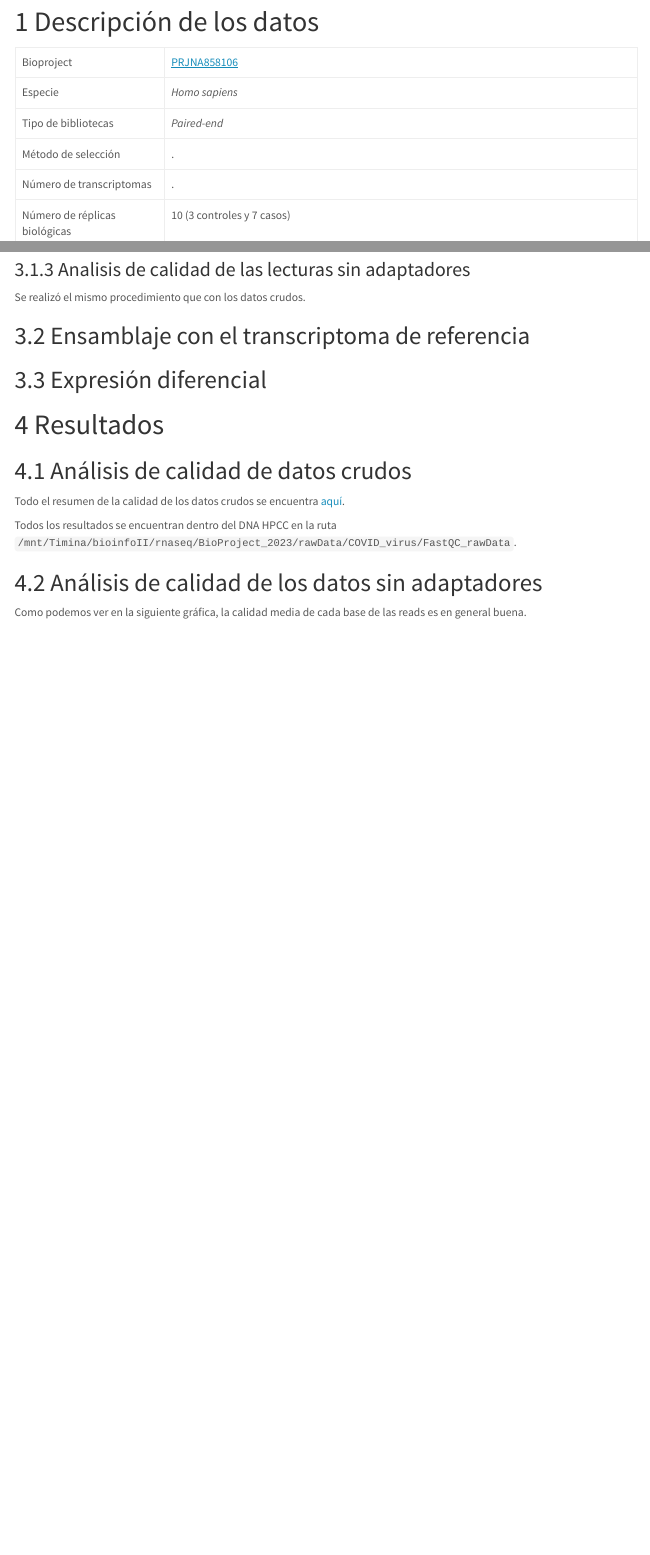
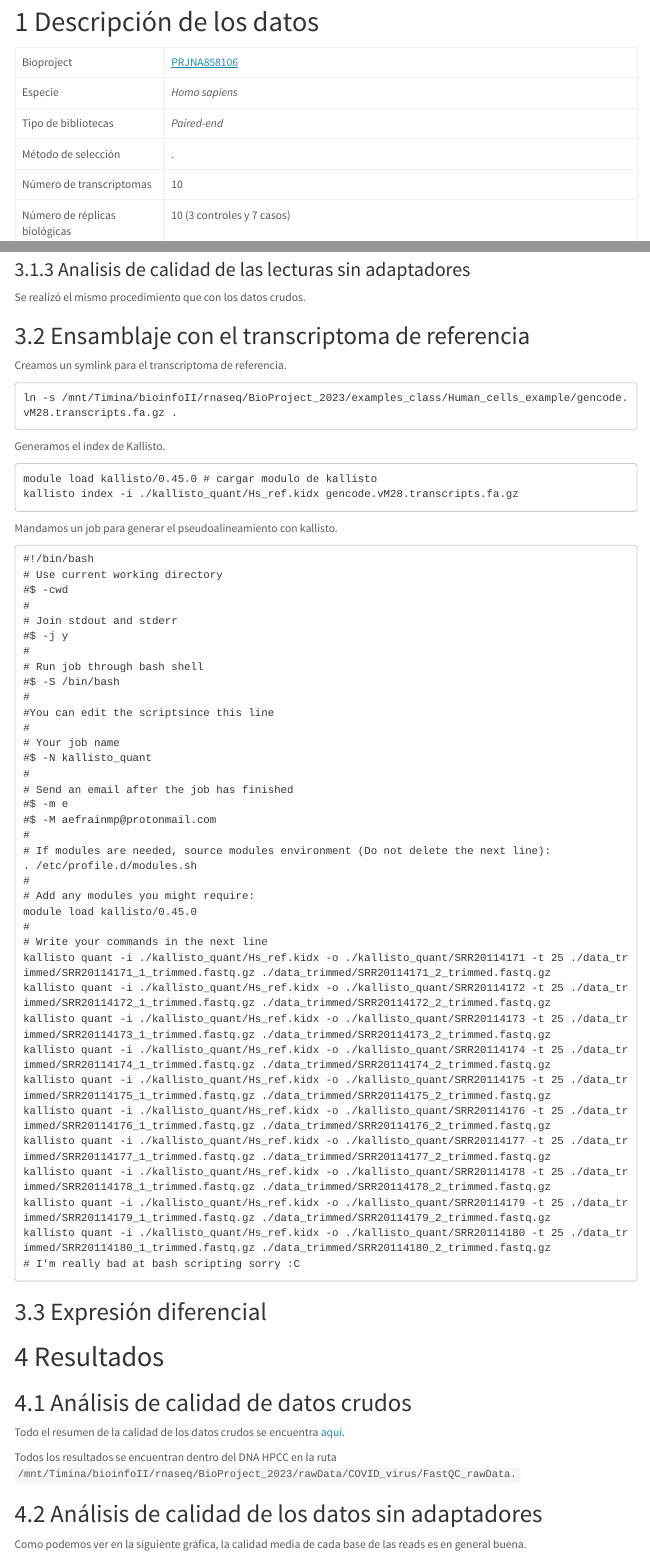
Before and after one commit to Bioinfo-Equipo/RNA-seq, an R Markdown document (COVID_virus.rmd): the page in a window 1100 px wide, from 160 px down, and a second part further down, joined at a grey line. The pictures show the output file COVID_virus.html that the author committed with the source, opened offline; menus at the side of the page are left out.

Commit message:
kallisto

````diff
--- a/COVID_virus.rmd
+++ b/COVID_virus.rmd
@@ -40,7 +40,7 @@ su creación están disponibles en
     </tr>
     <tr>
       <td>Número de transcriptomas</td>
-      <td>.</td>
+      <td>10</td>
     </tr>
     <tr>
       <td>Número de réplicas biológicas</td>
@@ -107,6 +107,57 @@ Se realizó el mismo procedimiento que con los datos crudos.
 
 ## Ensamblaje con el transcriptoma de referencia
 
+Creamos un symlink para el transcriptoma de referencia.
+```
+ln -s /mnt/Timina/bioinfoII/rnaseq/BioProject_2023/examples_class/Human_cells_example/gencode.vM28.transcripts.fa.gz .
+```
+
+Generamos el index de Kallisto.
+```
+module load kallisto/0.45.0 # cargar modulo de kallisto
+kallisto index -i ./kallisto_quant/Hs_ref.kidx gencode.vM28.transcripts.fa.gz
+```
+
+Mandamos un job para generar el pseudoalineamiento con kallisto.
+```
+#!/bin/bash
+# Use current working directory
+#$ -cwd
+#
+# Join stdout and stderr
+#$ -j y
+#
+# Run job through bash shell
+#$ -S /bin/bash
+#
+#You can edit the scriptsince this line
+#
+# Your job name
+#$ -N kallisto_quant
+#
+# Send an email after the job has finished
+#$ -m e
+#$ -M aefrainmp@protonmail.com
+#
+# If modules are needed, source modules environment (Do not delete the next line):
+. /etc/profile.d/modules.sh
+#
+# Add any modules you might require:
+module load kallisto/0.45.0
+#
+# Write your commands in the next line
+kallisto quant -i ./kallisto_quant/Hs_ref.kidx -o ./kallisto_quant/SRR20114171 -t 25 ./data_trimmed/SRR20114171_1_trimmed.fastq.gz ./data_trimmed/SRR20114171_2_trimmed.fastq.gz
+kallisto quant -i ./kallisto_quant/Hs_ref.kidx -o ./kallisto_quant/SRR20114172 -t 25 ./data_trimmed/SRR20114172_1_trimmed.fastq.gz ./data_trimmed/SRR20114172_2_trimmed.fastq.gz
+kallisto quant -i ./kallisto_quant/Hs_ref.kidx -o ./kallisto_quant/SRR20114173 -t 25 ./data_trimmed/SRR20114173_1_trimmed.fastq.gz ./data_trimmed/SRR20114173_2_trimmed.fastq.gz
+kallisto quant -i ./kallisto_quant/Hs_ref.kidx -o ./kallisto_quant/SRR20114174 -t 25 ./data_trimmed/SRR20114174_1_trimmed.fastq.gz ./data_trimmed/SRR20114174_2_trimmed.fastq.gz
+kallisto quant -i ./kallisto_quant/Hs_ref.kidx -o ./kallisto_quant/SRR20114175 -t 25 ./data_trimmed/SRR20114175_1_trimmed.fastq.gz ./data_trimmed/SRR20114175_2_trimmed.fastq.gz
+kallisto quant -i ./kallisto_quant/Hs_ref.kidx -o ./kallisto_quant/SRR20114176 -t 25 ./data_trimmed/SRR20114176_1_trimmed.fastq.gz ./data_trimmed/SRR20114176_2_trimmed.fastq.gz
+kallisto quant -i ./kallisto_quant/Hs_ref.kidx -o ./kallisto_quant/SRR20114177 -t 25 ./data_trimmed/SRR20114177_1_trimmed.fastq.gz ./data_trimmed/SRR20114177_2_trimmed.fastq.gz
+kallisto quant -i ./kallisto_quant/Hs_ref.kidx -o ./kallisto_quant/SRR20114178 -t 25 ./data_trimmed/SRR20114178_1_trimmed.fastq.gz ./data_trimmed/SRR20114178_2_trimmed.fastq.gz
+kallisto quant -i ./kallisto_quant/Hs_ref.kidx -o ./kallisto_quant/SRR20114179 -t 25 ./data_trimmed/SRR20114179_1_trimmed.fastq.gz ./data_trimmed/SRR20114179_2_trimmed.fastq.gz
+kallisto quant -i ./kallisto_quant/Hs_ref.kidx -o ./kallisto_quant/SRR20114180 -t 25 ./data_trimmed/SRR20114180_1_trimmed.fastq.gz ./data_trimmed/SRR20114180_2_trimmed.fastq.gz
+# I'm really bad at bash scripting sorry :C
+```
 
 
 ## Expresión diferencial
````
Also changed, not shown: COVID_virus.html, COVID_virus.rmd (5 more changed lines).
